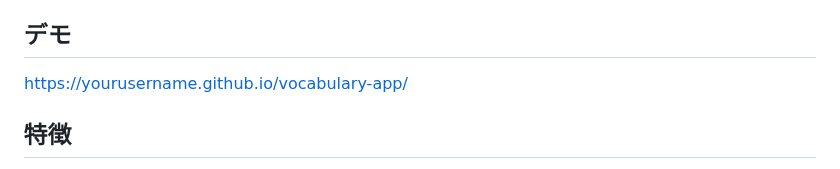
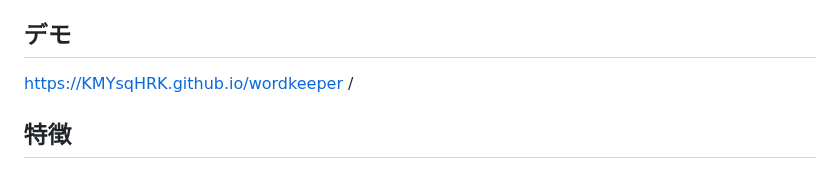
Before and after one commit to KMYsqHRK/wordkeeper, a Markdown page: README.md, the part around the change. Rendered like a GitHub page.

```diff
--- a/README.md
+++ b/README.md
@@ -6,7 +6,8 @@ GitHub Pages を使った、シンプルで使いやすい英単語帳アプリ
 
 ## デモ
 
-https://yourusername.github.io/vocabulary-app/
+https://KMYsqHRK.github.io/wordkeeper
+/
 
 ## 特徴
 
```
